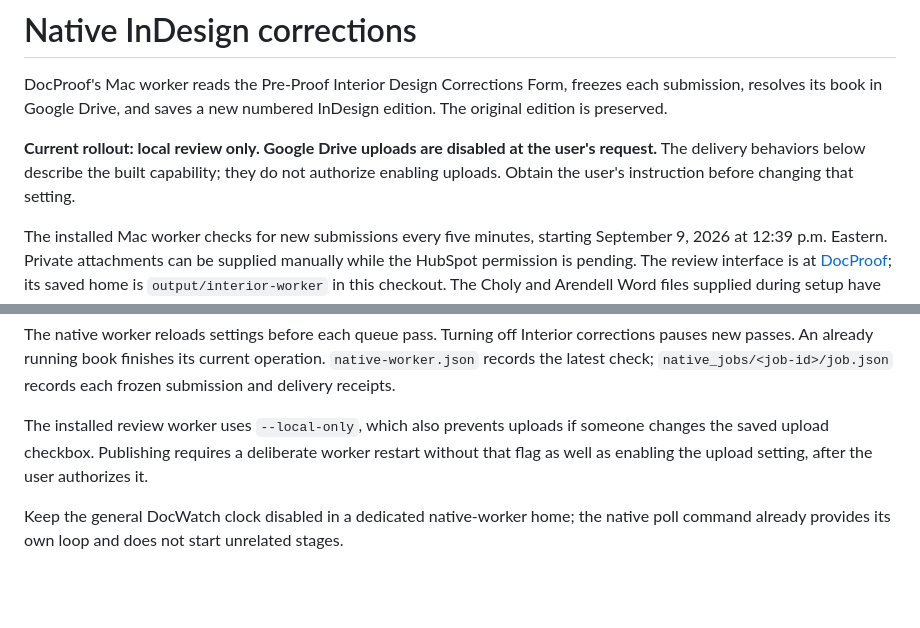
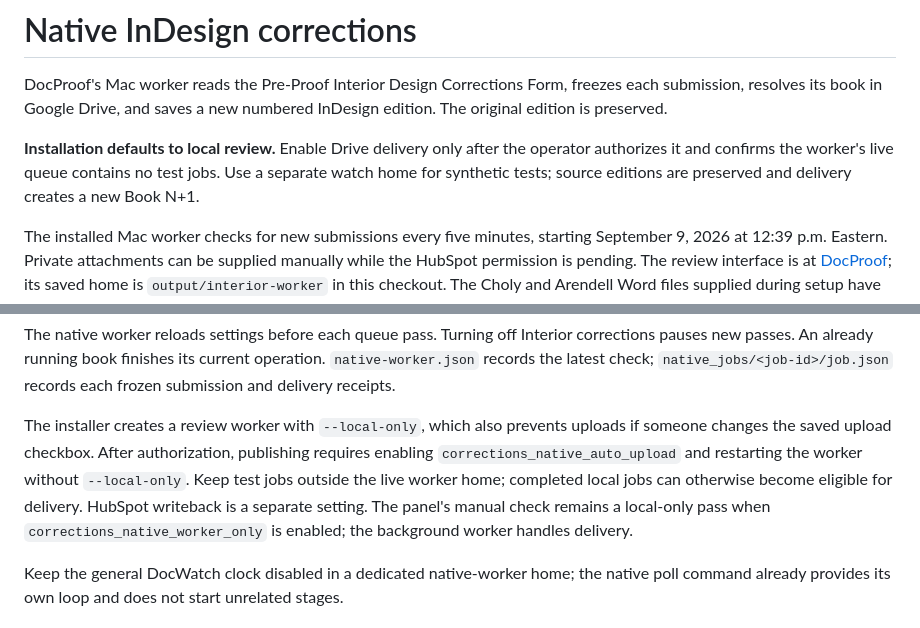
Before and after one commit to Quintonhogshead/docproof, a Markdown page: docs/native-interior-corrections.md, 2 parts joined by grey strips. Rendered like a GitHub page; blank space fills up the shorter version.

Commit message:
Document authorized delivery activation and test isolation

```diff
--- a/docs/native-interior-corrections.md
+++ b/docs/native-interior-corrections.md
@@ -2,7 +2,7 @@
 
 DocProof's Mac worker reads the Pre-Proof Interior Design Corrections Form, freezes each submission, resolves its book in Google Drive, and saves a new numbered InDesign edition. The original edition is preserved.
 
-**Current rollout: local review only. Google Drive uploads are disabled at the user's request.** The delivery behaviors below describe the built capability; they do not authorize enabling uploads. Obtain the user's instruction before changing that setting.
+**Installation defaults to local review.** Enable Drive delivery only after the operator authorizes it and confirms the worker's live queue contains no test jobs. Use a separate watch home for synthetic tests; source editions are preserved and delivery creates a new Book N+1.
 
 The installed Mac worker checks for new submissions every five minutes, starting September 9, 2026 at 12:39 p.m. Eastern. Private attachments can be supplied manually while the HubSpot permission is pending. The review interface is at [DocProof](http://127.0.0.1:8767/#watch); its saved home is `output/interior-worker` in this checkout. The Choly and Arendell Word files supplied during setup have been cached against their exact attachment IDs; caching does not process historical submissions or change their books.
 
@@ -92,7 +92,7 @@ Keep the native worker polling every five minutes:
 
 The native worker reloads settings before each queue pass. Turning off Interior corrections pauses new passes. An already running book finishes its current operation. `native-worker.json` records the latest check; `native_jobs/<job-id>/job.json` records each frozen submission and delivery receipts.
 
-The installed review worker uses `--local-only`, which also prevents uploads if someone changes the saved upload checkbox. Publishing requires a deliberate worker restart without that flag as well as enabling the upload setting, after the user authorizes it.
+The installer creates a review worker with `--local-only`, which also prevents uploads if someone changes the saved upload checkbox. After authorization, publishing requires enabling `corrections_native_auto_upload` and restarting the worker without `--local-only`. Keep test jobs outside the live worker home; completed local jobs can otherwise become eligible for delivery. HubSpot writeback is a separate setting. The panel's manual check remains a local-only pass when `corrections_native_worker_only` is enabled; the background worker handles delivery.
 
 Keep the general DocWatch clock disabled in a dedicated native-worker home; the native poll command already provides its own loop and does not start unrelated stages.
 
```
